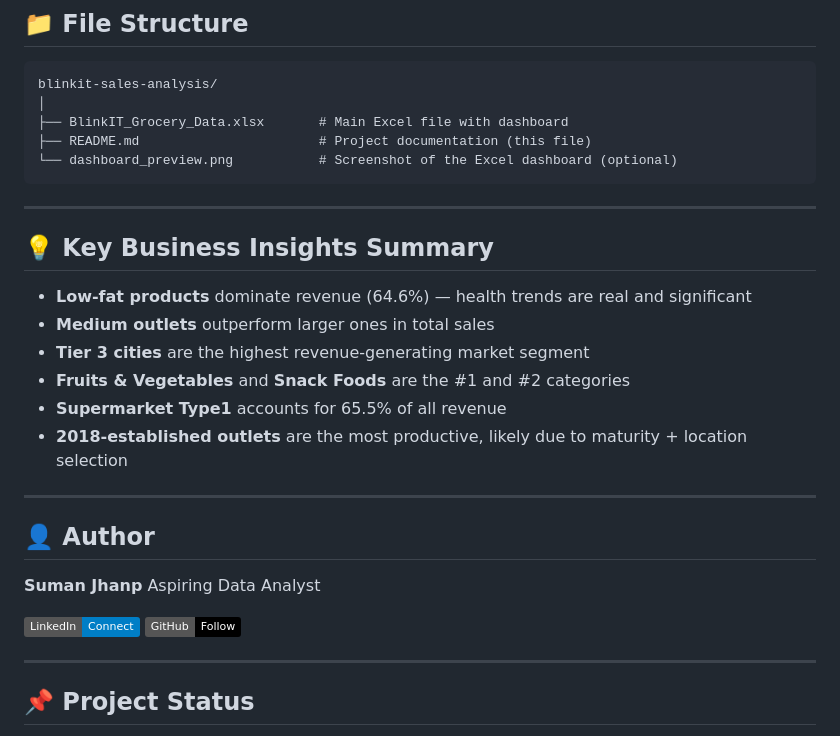
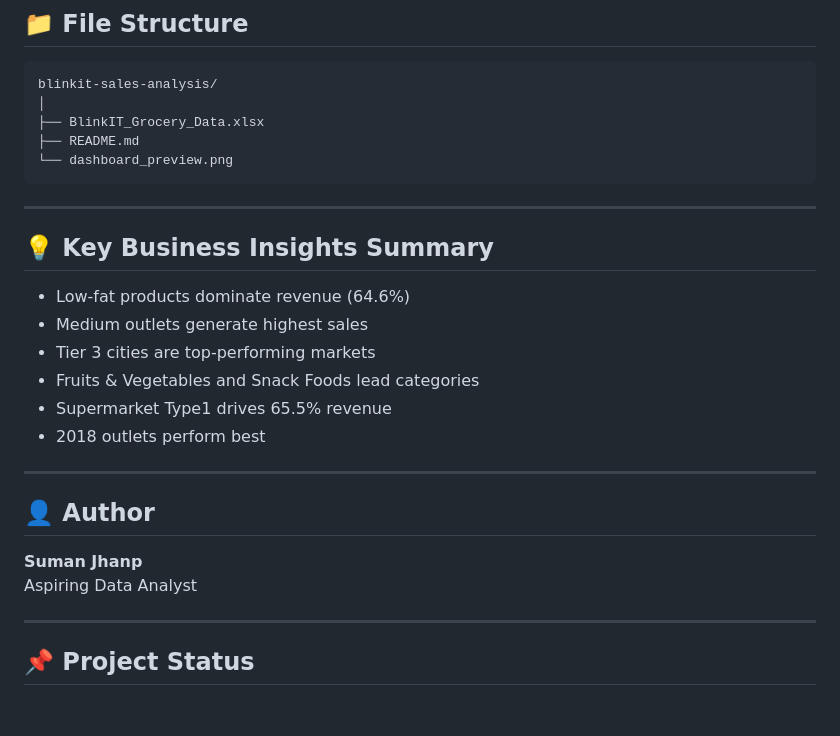
Before and after one commit to codecsuman/Blinkit-Analysis, a Markdown page: Readme.md, the part around one of its changes. Rendered like a GitHub page; badges without logos; blank space fills up the shorter version.

````diff
--- a/Readme.md
+++ b/Readme.md
@@ -157,21 +151,21 @@ The dataset contains **8,523 records** with the following fields:
 ```
 blinkit-sales-analysis/
 │
-├── BlinkIT_Grocery_Data.xlsx       # Main Excel file with dashboard
-├── README.md                       # Project documentation (this file)
-└── dashboard_preview.png           # Screenshot of the Excel dashboard (optional)
+├── BlinkIT_Grocery_Data.xlsx
+├── README.md
+└── dashboard_preview.png
 ```
 
 ---
 
 ## 💡 Key Business Insights Summary
 
-- **Low-fat products** dominate revenue (64.6%) — health trends are real and significant
-- **Medium outlets** outperform larger ones in total sales
-- **Tier 3 cities** are the highest revenue-generating market segment
-- **Fruits & Vegetables** and **Snack Foods** are the #1 and #2 categories
-- **Supermarket Type1** accounts for 65.5% of all revenue
-- **2018-established outlets** are the most productive, likely due to maturity + location selection
+- Low-fat products dominate revenue (64.6%)
+- Medium outlets generate highest sales
+- Tier 3 cities are top-performing markets
+- Fruits & Vegetables and Snack Foods lead categories
+- Supermarket Type1 drives 65.5% revenue
+- 2018 outlets perform best
 
 ---
 
@@ -180,9 +174,6 @@ blinkit-sales-analysis/
 **Suman Jhanp**
 Aspiring Data Analyst
 
-[![LinkedIn](https://img.shields.io/badge/LinkedIn-Connect-blue?style=flat&logo=linkedin)](https://linkedin.com)
-[![GitHub](https://img.shields.io/badge/GitHub-Follow-black?style=flat&logo=github)](https://github.com)
-
 ---
 
 ## 📌 Project Status
````
Also changed, not shown: other parts of Readme.md (+70 -79 lines).
